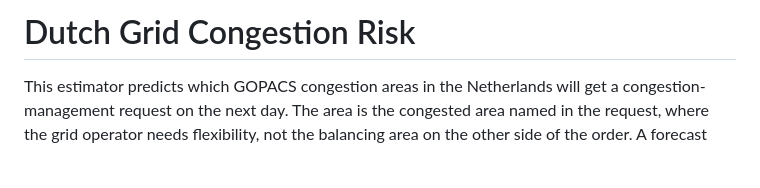
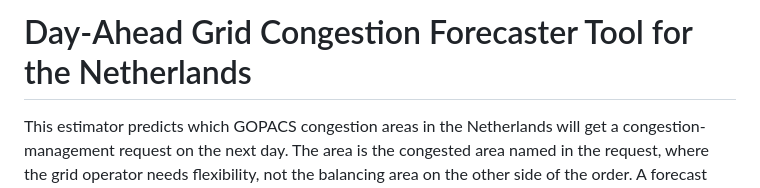
Before and after one commit to Seyed-Amir-Mansouri/Dutch-Grid-Congestion-Intelligence, a Markdown page: README.md, the part around the change. Rendered like a GitHub page; blank space fills up the shorter version.

Commit message:
Rename the README title

```diff
--- a/README.md
+++ b/README.md
@@ -1,4 +1,4 @@
-# Dutch Grid Congestion Risk
+# Day-Ahead Grid Congestion Forecaster Tool for the Netherlands
 
 This estimator predicts which GOPACS congestion areas in the Netherlands will get a congestion-management request on the next day. The area is the congested area named in the request, where the grid operator needs flexibility, not the balancing area on the other side of the order. A forecast counts as correct when a flagged area gets any request that day, whatever the hour.
 
```
